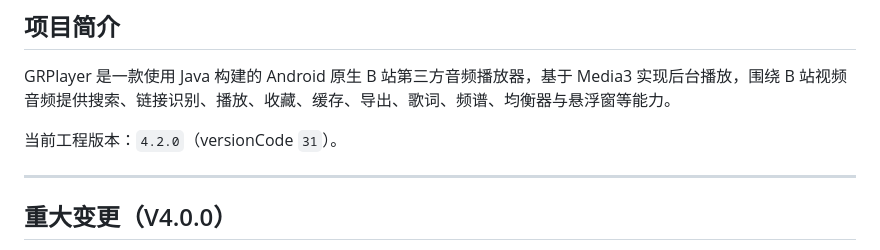
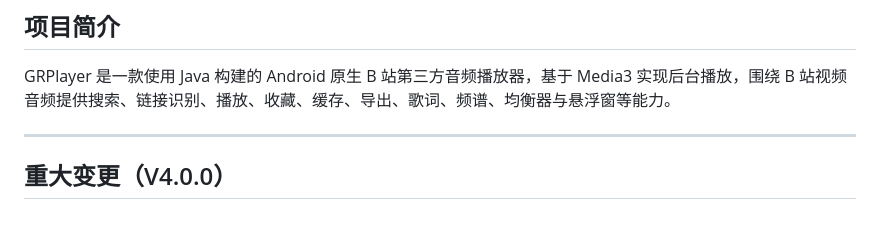
Before and after one commit to Gascy37/grplayer-app, a Markdown page: README.md, the part around the change. Rendered like a GitHub page; blank space fills up the shorter version.

```diff
--- a/README.md
+++ b/README.md
@@ -19,8 +19,6 @@
 ## 项目简介
 
 GRPlayer 是一款使用 Java 构建的 Android 原生 B 站第三方音频播放器，基于 Media3 实现后台播放，围绕 B 站视频音频提供搜索、链接识别、播放、收藏、缓存、导出、歌词、频谱、均衡器与悬浮窗等能力。
-
-当前工程版本：`4.2.0`（versionCode `31`）。
 
 ---
 
```
